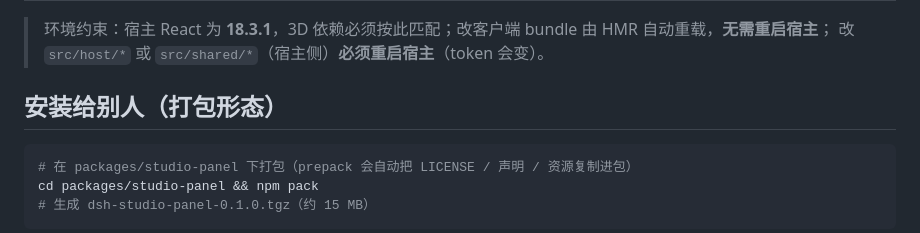
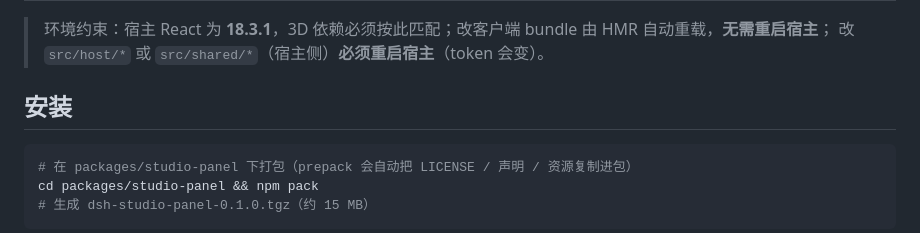
Before and after one commit to zkl22492-star/Toolfolk-for-DSH, a Markdown page: README.md, the part around the change. GitHub-like rendering.

````diff
--- a/README.md
+++ b/README.md
@@ -100,7 +100,7 @@ npx --yes @deepseek-ai/dsh@0.1.5-rc.1 \
 > 环境约束：宿主 React 为 **18.3.1**，3D 依赖必须按此匹配；改客户端 bundle 由 HMR 自动重载，**无需重启宿主**；
 > 改 `src/host/*` 或 `src/shared/*`（宿主侧）**必须重启宿主**（token 会变）。
 
-## 安装给别人（打包形态）
+## 安装
 
 ```bash
 # 在 packages/studio-panel 下打包（prepack 会自动把 LICENSE / 声明 / 资源复制进包）
````
